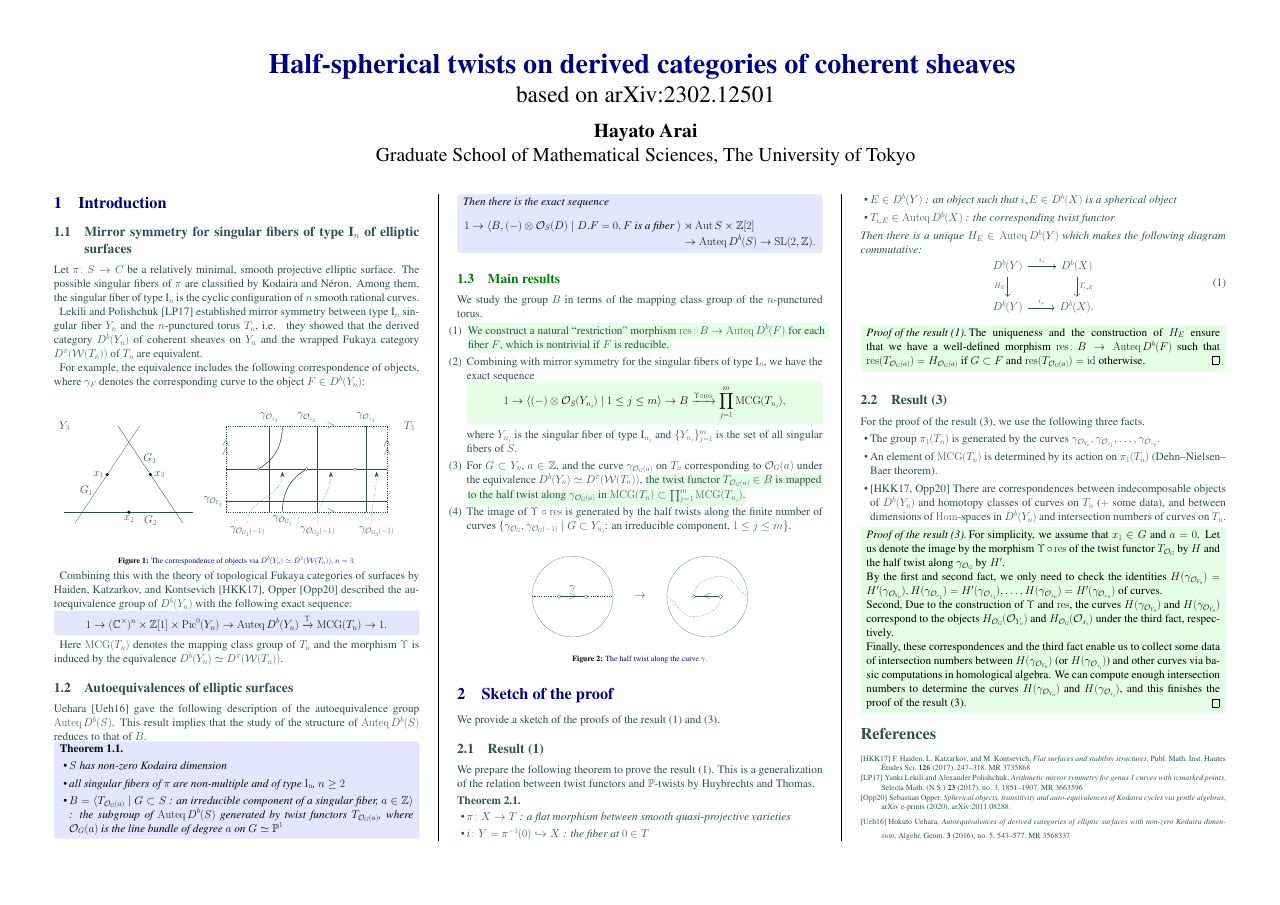
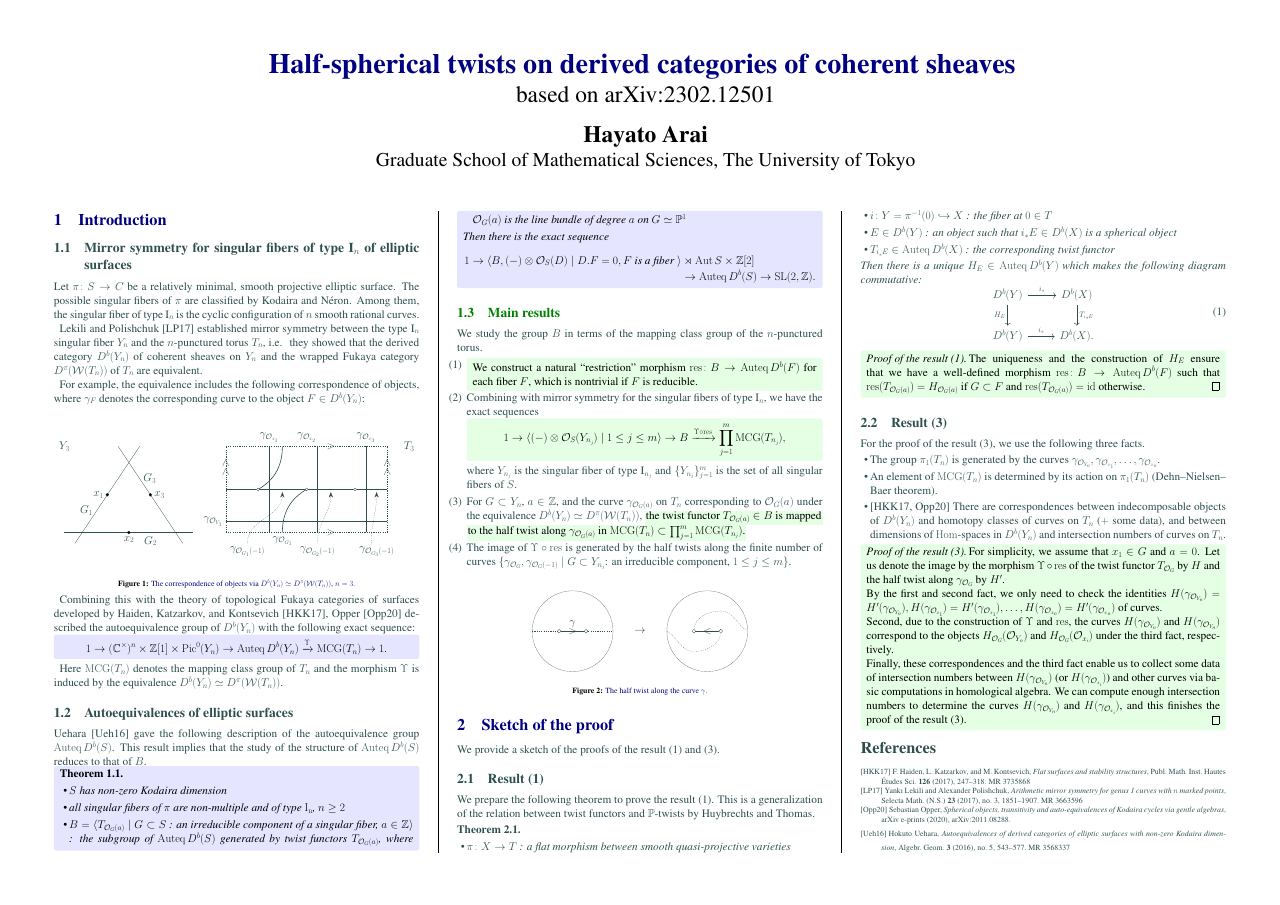
Before and after one commit to aralsea/imperial-conference, a LaTeX poster (conference_poster_5.tex): the whole page. Compiled offline with pdfLaTeX.

Commit message:
fix color

```diff
--- a/conference_poster_5.tex
+++ b/conference_poster_5.tex
@@ -41,6 +41,7 @@
 \usepackage{mathtools}
 \usepackage{color}
 \usepackage{titlesec}
+\usepackage{adjustbox}
 \usepackage{tcolorbox}
 \tcbuselibrary{breakable, skins, theorems}
 \tcbset{nobeforeafter}
@@ -181,7 +178,7 @@
     The possible singular fibers of $\pi$ are classified by Kodaira and N\'{e}ron.
     Among them, the singular fiber of type $\textrm{I}_n$ is the cyclic configuration of $n$ smooth rational curves.
 
-    Lekili and Polishchuk \cite{MR3663596} established mirror symmetry between type $\textrm{I}_n$ singular fiber $Y_n$ and the $n$-punctured torus $T_n$, i.e.~ they showed that the derived category $D^b(Y_n)$ of coherent sheaves on $Y_n$ and the wrapped Fukaya category $D^\pi(\mathcal{W}(T_n))$ of $T_n$ are equivalent.
+    Lekili and Polishchuk \cite{MR3663596} established mirror symmetry between the type $\textrm{I}_n$ singular fiber $Y_n$ and the $n$-punctured torus $T_n$, i.e.~ they showed that the derived category $D^b(Y_n)$ of coherent sheaves on $Y_n$ and the wrapped Fukaya category $D^\pi(\mathcal{W}(T_n))$ of $T_n$ are equivalent.
 
     For example, the equivalence includes the following correspondence of objects, where $\gamma_F$ denotes the corresponding curve to the object $F \in D^b(Y_n)$:
     \begin{center}
@@ -274,7 +271,7 @@
     \end{center}
 
 
-    Combining this with the theory of topological Fukaya categories of surfaces by Haiden, Katzarkov, and Kontsevich \cite{MR3735868}, Opper \cite{2020arXiv201108288O} described the autoequivalence group of $D^b(Y_n)$ with the following exact sequence:
+    Combining this with the theory of topological Fukaya categories of surfaces developed by Haiden, Katzarkov, and Kontsevich \cite{MR3735868}, Opper \cite{2020arXiv201108288O} described the autoequivalence group of $D^b(Y_n)$ with the following exact sequence:
     \begin{tcolorbox}[
             colback = blue!10!white,
             colframe = blue!10!white,
@@ -323,8 +320,18 @@
     \color{DarkSlateGray}
     We study the group $B$ in terms of the mapping class group of the $n$-punctured torus.
     \begin{enumerate}
-        \item \colorbox{green!10!white}{We construct a natural ``restriction'' morphism $\res \colon B \to \Auteq{D^b(F)}$ for each }\\\colorbox{green!10!white}{fiber $F$, which is nontrivial if $F$ is reducible.}
-        \item Combining with mirror symmetry for the singular fibers of type $\textrm{I}_n$, we have the exact sequence
+        \item\leavevmode %<--------------
+        \adjustbox{valign=t}{%
+            \begin{tcolorbox}[
+                    %width=0.934\textwidth,
+                    colback={green!10!white},
+                    colframe = green!10!white,
+                    fonttitle = \bfseries,
+                    breakable = true
+                ]We construct a natural ``restriction'' morphism $\res \colon B \to \Auteq{D^b(F)}$ for each fiber $F$, which is nontrivial if $F$ is reducible.
+            \end{tcolorbox}
+        }
+        \item Combining with mirror symmetry for the singular fibers of type $\textrm{I}_n$, we have the exact sequences
               \begin{tcolorbox}[
                       colback = green!10!white,
                       colframe = green!10!white,
```
Also changed, not shown: out/conference_poster_5.pdf, conference_poster_5.tex (10 more changed lines), 5 other files.
